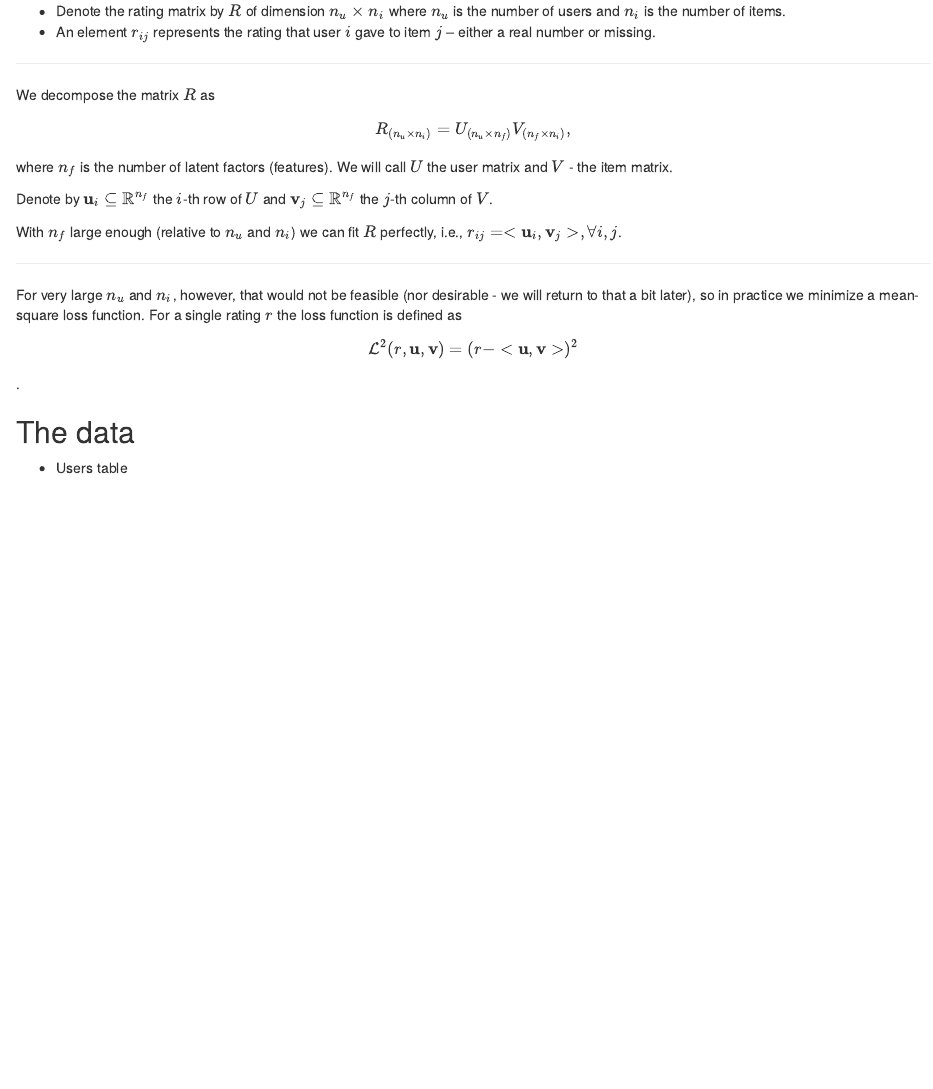
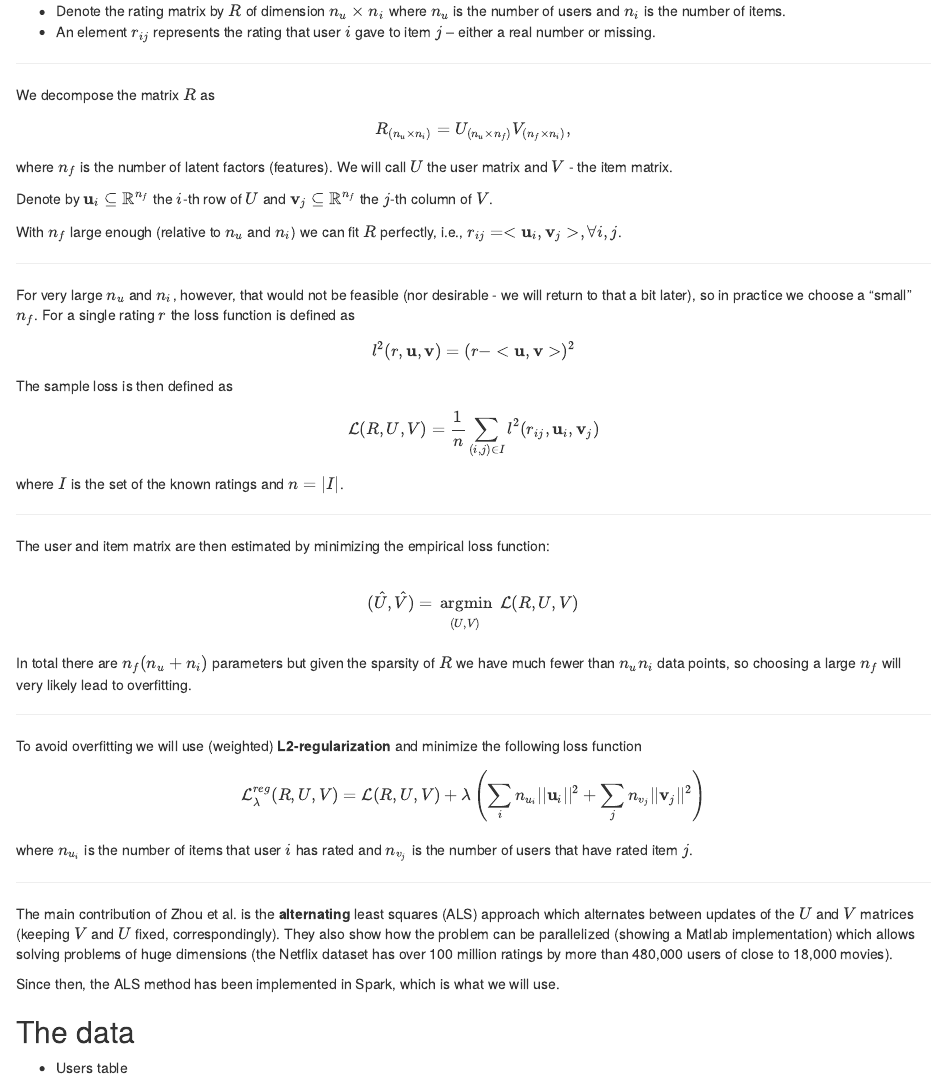
Before and after one commit to ValeriVoev/Konstanz_SEDS, an R Markdown document (Personalization.Rmd): the page in a window 1100 px wide, from 1770 px down. Rendered offline with R 4.5, knitr and Pandoc, with nearby package versions; drawn as R Markdown's standard HTML page in place of the format the file asks for; some code elsewhere in the file could not run offline.

Commit message:
update 23.2

```diff
--- a/Personalization.Rmd
+++ b/Personalization.Rmd
@@ -152,9 +152,36 @@ With \( n_f \) large enough (relative to \( n_u \) and \( n_i \)) we can fit \(
 
 ___
 
-For very large \( n_u \) and \( n_i \), however, that would not be feasible (nor desirable - we will return to that a bit later), so in practice we minimize a mean-square loss function. For a single rating \(r\) the loss function is defined as
+For very large \( n_u \) and \( n_i \), however, that would not be feasible (nor desirable - we will return to that a bit later), so in practice we choose a "small" \( n_f \). For a single rating \(r\) the loss function is defined as
 
-\[\mathcal{L}^2(r, \mathbf{u}, \mathbf{v}) = (r - <\mathbf{u}, \mathbf{v}>)^2\].
+\[\mathcal{l}^2(r, \mathbf{u}, \mathbf{v}) = (r - <\mathbf{u}, \mathbf{v}>)^2\]
+The sample loss is then defined as
+
+\[\mathcal{L}(R, U, V) = \frac{1}{n}\sum_{(i,j)\in I}\mathcal{l}^2(r_{ij}, \mathbf{u}_i, \mathbf{v}_j)\]
+where \(I\) is the set of the known ratings and \(n = \vert I\vert\).
+
+___
+
+The user and item matrix are then estimated by minimizing the empirical loss function:
+
+\[(\hat{U}, \hat{V}) = {\begin{matrix}\\ {\normalsize \text{argmin}} \\ ^{\normalsize (U,V)}\end{matrix}} \;  \mathcal{L}(R, U, V) \]
+
+<!-- \[(\hat{U}, \hat{V}) = \text{arg} \min_{(U,V)}  \mathcal{L}(R, U, V) \] -->
+
+In total there are \(n_f (n_u + n_i) \) parameters but given the sparsity of \(R\) we have much fewer than \(n_un_i\) data points, so choosing a large \(n_f\) will very likely lead to overfitting.
+
+___
+
+To avoid overfitting we will use (weighted) **L2-regularization** and minimize the following loss function
+
+\[ \mathcal{L}^{reg}_{\lambda}(R, U, V) = \mathcal{L}(R, U, V) +  \lambda \left(\sum_{i}n_{u_i}\vert\vert\mathbf{u}_i \vert\vert^2  + \sum_{j}n_{v_j}\vert\vert\mathbf{v}_j \vert\vert^2\right) \]
+where \(n_{u_i}\) is the number of items that user \(i\) has rated and \(n_{v_j}\) is the number of users that have rated item \(j\).
+
+___
+
+The main contribution of Zhou et al. is the **alternating** least squares (ALS) approach which alternates between updates of the \(U\) and \(V\) matrices (keeping \(V\) and \(U\) fixed, correspondingly). They also show how the problem can be parallelized (showing a Matlab implementation) which allows solving problems of huge dimensions (the Netflix dataset has over 100 million ratings by more than 480,000 users of close to 18,000 movies).
+
+Since then, the ALS method has been implemented in Spark, which is what we will use.
 
 ## The data
 
```
Also changed, not shown: Personalization.html.
